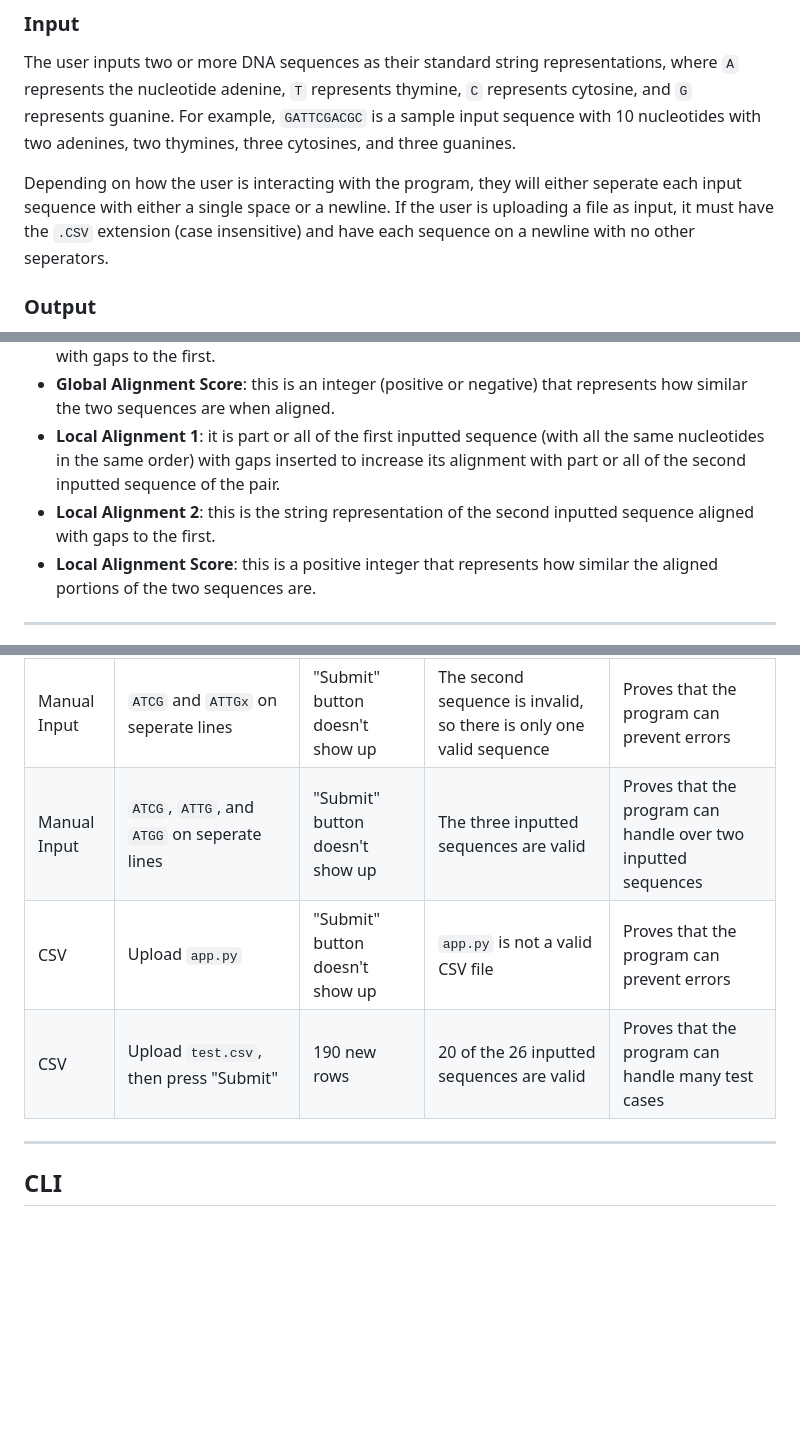
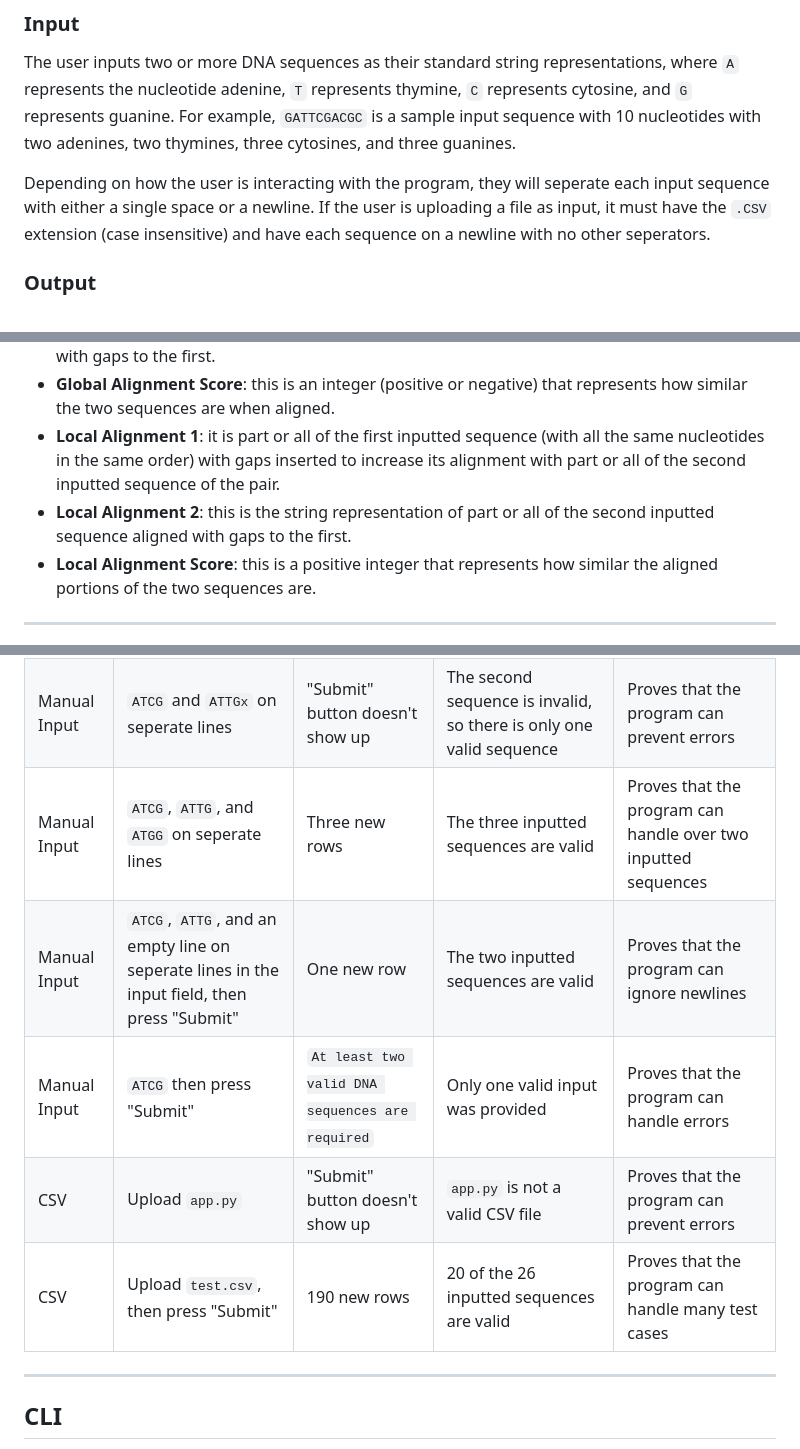
Before and after one commit to apy-h/dna-alignment-algos, a Markdown page: README.md, 3 parts joined by grey strips. Drawn GitHub-style; blank space fills up the shorter version.

Commit message:
Fix up README.md

```diff
--- a/README.md
+++ b/README.md
@@ -15,7 +15,7 @@ After [getting ready to to test my code](#set-up), try out its two methods of us
 
 The user inputs two or more DNA sequences as their standard string representations, where `A` represents the nucleotide adenine, `T` represents thymine, `C` represents cytosine, and `G` represents guanine. For example, `GATTCGACGC` is a sample input  sequence with 10 nucleotides with two adenines, two thymines, three cytosines, and three guanines.
 
-Depending on how the user is interacting with the program, they will either seperate each input sequence with either a single space or a newline. If the user is uploading a file as input, it must have the `.CSV` extension (case insensitive) and have each sequence on a newline with no other seperators.
+Depending on how the user is interacting with the program, they will seperate each input sequence with either a single space or a newline. If the user is uploading a file as input, it must have the `.CSV` extension (case insensitive) and have each sequence on a newline with no other seperators.
 
 ### Output
 
@@ -24,7 +24,7 @@ Depending on the number of sequences the user inputs, the program will produce a
 * **Global Alignment 2**: this is the string representation of the second inputted sequence aligned with gaps to the first.
 * **Global Alignment Score**: this is an integer (positive or negative) that represents how similar the two sequences are when aligned.
 * **Local Alignment 1**: it is part or all of the first inputted sequence (with all the same nucleotides in the same order) with gaps inserted to increase its alignment with part or all of the second inputted sequence of the pair.
-* **Local Alignment 2**: this is the string representation of the second inputted sequence aligned with gaps to the first.
+* **Local Alignment 2**: this is the string representation of part or all of the second inputted sequence aligned with gaps to the first.
 * **Local Alignment Score**: this is a positive integer that represents how similar the aligned portions of the two sequences are.
 
 ***
@@ -67,10 +65,11 @@ To validate the exact global and local alignment sequences and scores that the i
 | Manual Input | `ATcg` and `attG` on seperate lines in the input field, then press "Submit" | One new row | The two inputted sequences are valid | Proves program is case insensitive |
 | Manual Input | `ATCG` and `ATTGC` on seperate lines in the input field, then press "Submit" | One new row | The two inputted sequences are valid | Proves that the inputted sequences can be different lenghts |
 | Manual Input | `ATCG` and `ATTGx` on seperate lines | "Submit" button doesn't show up | The second sequence is invalid, so there is only one valid sequence | Proves that the program can prevent errors |
-| Manual Input | `ATCG`, `ATTG`, and `ATGG` on seperate lines | "Submit" button doesn't show up | The three inputted sequences are valid | Proves that the program can handle over two inputted sequences |
+| Manual Input | `ATCG`, `ATTG`, and `ATGG` on seperate lines | Three new rows | The three inputted sequences are valid | Proves that the program can handle over two inputted sequences |
+| Manual Input | `ATCG`, `ATTG`, and an empty line on seperate lines in the input field, then press "Submit" | One new row | The two inputted sequences are valid | Proves that the program can ignore newlines |
+| Manual Input | `ATCG` then press "Submit" | `At least two valid DNA sequences are required` | Only one valid input was provided | Proves that the program can handle errors |
 | CSV | Upload `app.py` | "Submit" button doesn't show up | `app.py` is not a valid CSV file | Proves that the program can prevent errors |
 | CSV | Upload `test.csv`, then press "Submit" | 190 new rows | 20 of the 26 inputted sequences are valid | Proves that the program can handle many test cases |
-
 
 ***
 
```
Also changed, not shown: other parts of README.md (+1 -3 lines).
